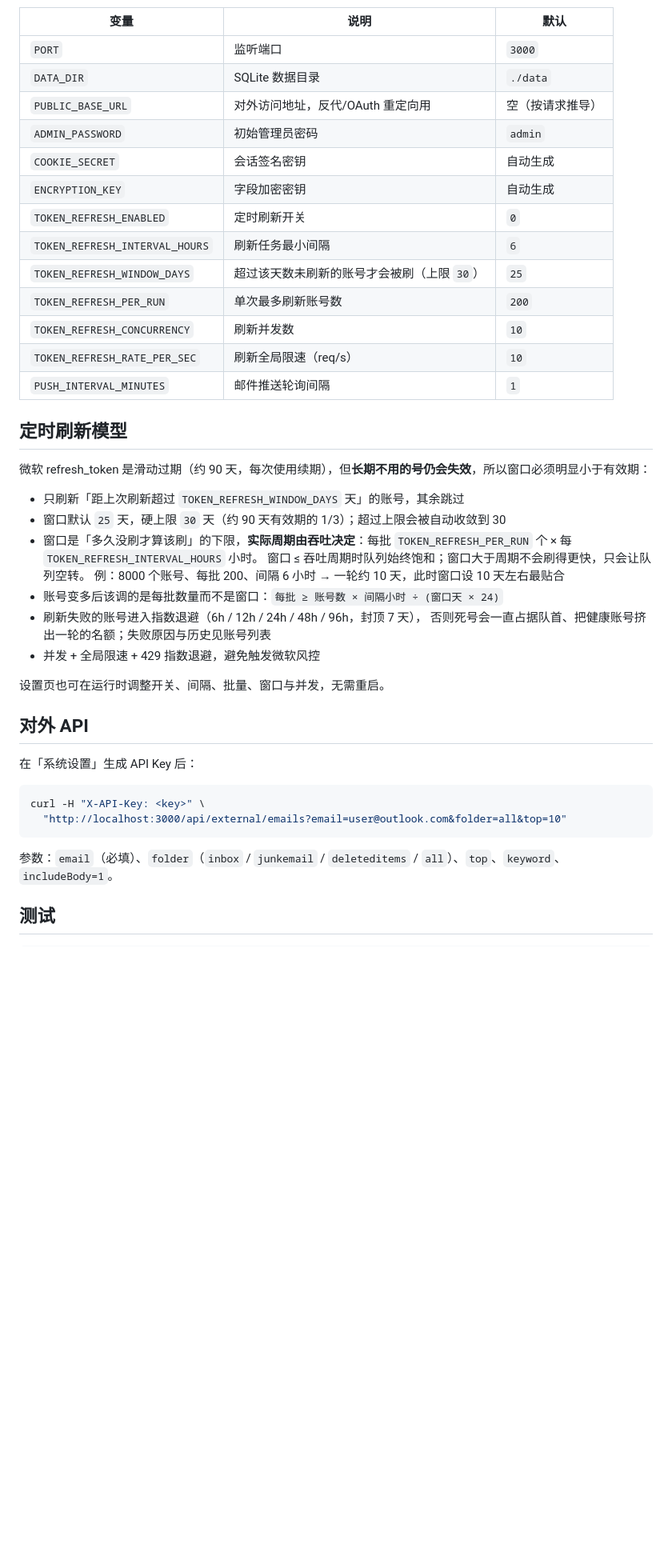
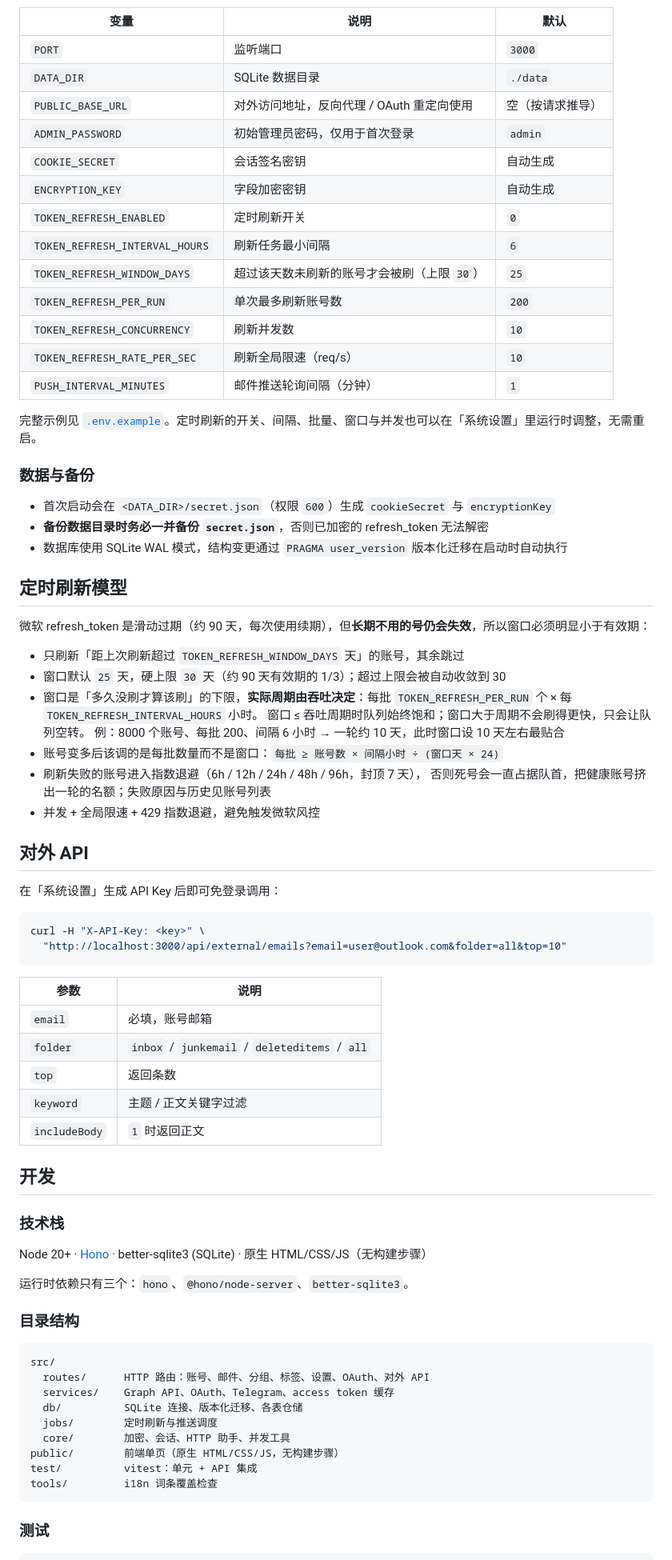
Before and after one commit to Lei-rr/outlook-pro, a Markdown page: README.md, the part around one of its changes. Shown at 80% size. Drawn GitHub-style; blank space fills up the shorter version.

````diff
--- a/README.md
+++ b/README.md
@@ -57,8 +91,8 @@ docker compose up -d      # 无需任何配置，默认密码 admin
 |---|---|---|
 | `PORT` | 监听端口 | `3000` |
 | `DATA_DIR` | SQLite 数据目录 | `./data` |
-| `PUBLIC_BASE_URL` | 对外访问地址，反代/OAuth 重定向用 | 空（按请求推导） |
-| `ADMIN_PASSWORD` | 初始管理员密码 | `admin` |
+| `PUBLIC_BASE_URL` | 对外访问地址，反向代理 / OAuth 重定向使用 | 空（按请求推导） |
+| `ADMIN_PASSWORD` | 初始管理员密码，仅用于首次登录 | `admin` |
 | `COOKIE_SECRET` | 会话签名密钥 | 自动生成 |
 | `ENCRYPTION_KEY` | 字段加密密钥 | 自动生成 |
 | `TOKEN_REFRESH_ENABLED` | 定时刷新开关 | `0` |
@@ -67,7 +101,15 @@ docker compose up -d      # 无需任何配置，默认密码 admin
 | `TOKEN_REFRESH_PER_RUN` | 单次最多刷新账号数 | `200` |
 | `TOKEN_REFRESH_CONCURRENCY` | 刷新并发数 | `10` |
 | `TOKEN_REFRESH_RATE_PER_SEC` | 刷新全局限速（req/s） | `10` |
-| `PUSH_INTERVAL_MINUTES` | 邮件推送轮询间隔 | `1` |
+| `PUSH_INTERVAL_MINUTES` | 邮件推送轮询间隔（分钟） | `1` |
+
+完整示例见 [`.env.example`](./.env.example)。定时刷新的开关、间隔、批量、窗口与并发也可以在「系统设置」里运行时调整，无需重启。
+
+### 数据与备份
+
+- 首次启动会在 `<DATA_DIR>/secret.json`（权限 `600`）生成 `cookieSecret` 与 `encryptionKey`
+- **备份数据目录时务必一并备份 `secret.json`**，否则已加密的 refresh_token 无法解密
+- 数据库使用 SQLite WAL 模式，结构变更通过 `PRAGMA user_version` 版本化迁移在启动时自动执行
 
 ## 定时刷新模型
 
@@ -80,22 +122,48 @@ docker compose up -d      # 无需任何配置，默认密码 admin
   例：8000 个账号、每批 200、间隔 6 小时 → 一轮约 10 天，此时窗口设 10 天左右最贴合
 - 账号变多后该调的是每批数量而不是窗口：`每批 ≥ 账号数 × 间隔小时 ÷ (窗口天 × 24)`
 - 刷新失败的账号进入指数退避（6h / 12h / 24h / 48h / 96h，封顶 7 天），
-  否则死号会一直占据队首、把健康账号挤出一轮的名额；失败原因与历史见账号列表
+  否则死号会一直占据队首，把健康账号挤出一轮的名额；失败原因与历史见账号列表
 - 并发 + 全局限速 + 429 指数退避，避免触发微软风控
-
-设置页也可在运行时调整开关、间隔、批量、窗口与并发，无需重启。
 
 ## 对外 API
 
-在「系统设置」生成 API Key 后：
+在「系统设置」生成 API Key 后即可免登录调用：
 
 ```bash
 curl -H "X-API-Key: <key>" \
   "http://localhost:3000/api/external/emails?email=user@outlook.com&folder=all&top=10"
 ```
 
-参数：`email`（必填）、`folder`（`inbox` / `junkemail` / `deleteditems` / `all`）、`top`、`keyword`、`includeBody=1`。
+| 参数 | 说明 |
+|---|---|
+| `email` | 必填，账号邮箱 |
+| `folder` | `inbox` / `junkemail` / `deleteditems` / `all` |
+| `top` | 返回条数 |
+| `keyword` | 主题 / 正文关键字过滤 |
+| `includeBody` | `1` 时返回正文 |
 
-## 测试
+## 开发
+
+### 技术栈
+
+Node 20+ · [Hono](https://hono.dev/) · better-sqlite3 (SQLite) · 原生 HTML/CSS/JS（无构建步骤）
+
+运行时依赖只有三个：`hono`、`@hono/node-server`、`better-sqlite3`。
+
+### 目录结构
+
+```
+src/
+  routes/      HTTP 路由：账号、邮件、分组、标签、设置、OAuth、对外 API
+  services/    Graph API、OAuth、Telegram、access token 缓存
+  db/          SQLite 连接、版本化迁移、各表仓储
+  jobs/        定时刷新与推送调度
+  core/        加密、会话、HTTP 助手、并发工具
+public/        前端单页（原生 HTML/CSS/JS，无构建步骤）
+test/          vitest：单元 + API 集成
+tools/         i18n 词条覆盖检查
+```
+
+### 测试
 
 ```bash
````
Also changed, not shown: other parts of README.md (+69 -36 lines).
